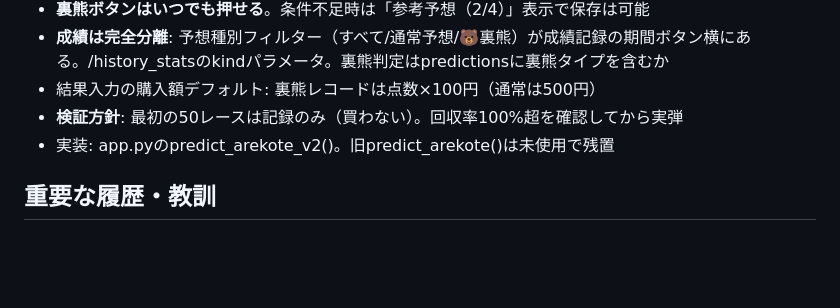
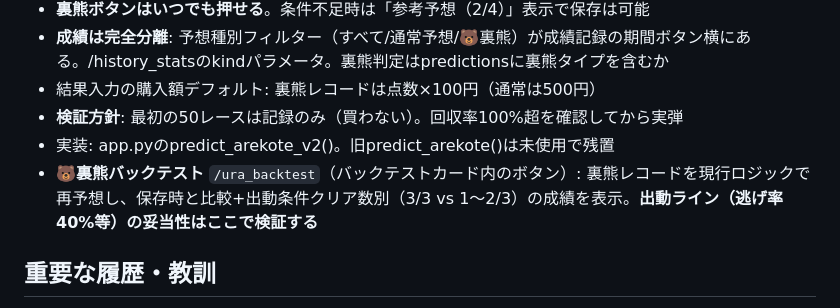
Before and after one commit to sukepbudou-svg/test, a Markdown page: CLAUDE.md, the part around the change. Rendered like a GitHub page; blank space fills up the shorter version.

Commit message:
CLAUDE.md: 裏熊バックテストの使い方を追記

```diff
--- a/CLAUDE.md
+++ b/CLAUDE.md
@@ -68,6 +68,7 @@
 - 結果入力の購入額デフォルト: 裏熊レコードは点数×100円（通常は500円）
 - **検証方針**: 最初の50レースは記録のみ（買わない）。回収率100%超を確認してから実弾
 - 実装: app.pyのpredict_arekote_v2()。旧predict_arekote()は未使用で残置
+- **🐻裏熊バックテスト** `/ura_backtest`（バックテストカード内のボタン）: 裏熊レコードを現行ロジックで再予想し、保存時と比較+出動条件クリア数別（3/3 vs 1〜2/3）の成績を表示。**出動ライン（逃げ率40%等）の妥当性はここで検証する**
 
 ## 重要な履歴・教訓
 
```
